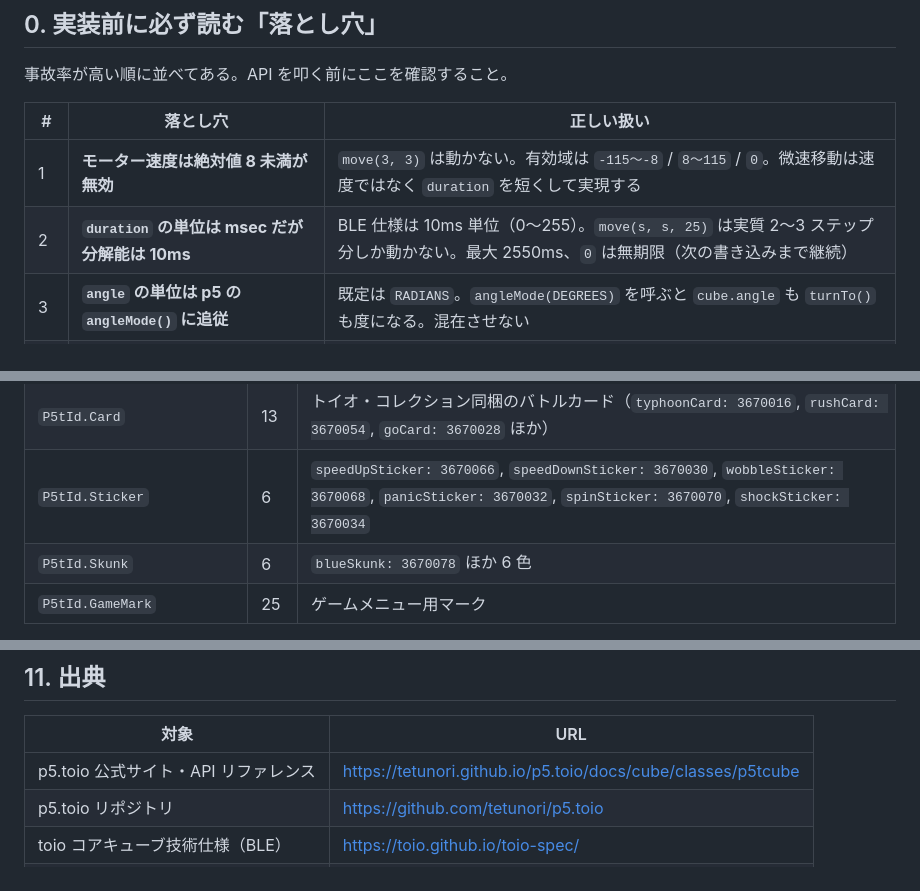
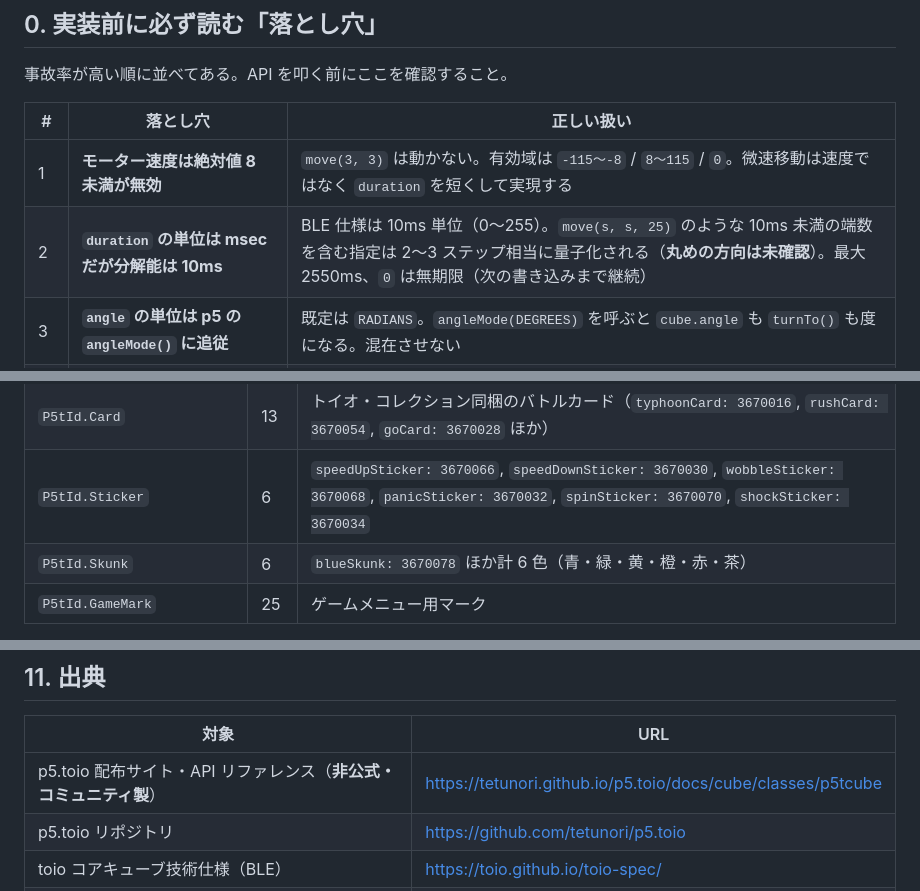
Before and after one commit to takumi-sano22/AI-hackson-toio, a Markdown page: docs/report/toio-api-reference.md, 3 parts joined by grey strips. GitHub-like rendering.

```diff
--- a/docs/report/toio-api-reference.md
+++ b/docs/report/toio-api-reference.md
@@ -15,7 +15,7 @@
 | # | 落とし穴 | 正しい扱い |
 |---|---|---|
 | 1 | **モーター速度は絶対値 8 未満が無効** | `move(3, 3)` は動かない。有効域は `-115〜-8` / `8〜115` / `0`。微速移動は速度ではなく `duration` を短くして実現する |
-| 2 | **`duration` の単位は msec だが分解能は 10ms** | BLE 仕様は 10ms 単位（0〜255）。`move(s, s, 25)` は実質 2〜3 ステップ分しか動かない。最大 2550ms、`0` は無期限（次の書き込みまで継続） |
+| 2 | **`duration` の単位は msec だが分解能は 10ms** | BLE 仕様は 10ms 単位（0〜255）。`move(s, s, 25)` のような 10ms 未満の端数を含む指定は 2〜3 ステップ相当に量子化される（**丸めの方向は未確認**）。最大 2550ms、`0` は無期限（次の書き込みまで継続） |
 | 3 | **`angle` の単位は p5 の `angleMode()` に追従** | 既定は `RADIANS`。`angleMode(DEGREES)` を呼ぶと `cube.angle` も `turnTo()` も度になる。混在させない |
 | 4 | **Web Bluetooth の接続はユーザー操作イベント内からしか呼べない** | `connectNewP5tCube()` は必ずボタンの `mousePressed` 等から呼ぶ。`setup()` で自動接続は不可 |
 | 5 | **複数台接続は 1 台ずつダイアログが出る** | N 台なら N 回クリックが必要。一括接続 API は存在しない |
@@ -250,7 +251,7 @@ cube.addEventListener('sensorcollision', () => cube.playSE(P5tCube.seId.effect1)
 | `P5tId.SimpleCardSymbol` | 12 | `markExclamation: 3670305`, `markQuestion: 3670335`, `markPlus: 3670315`, `markMinus: 3670317`, `markEqual: 3670333`, `markMultiple: 3670314`, `markDivision: 3670319`, `markPercent: 3670309`, `markUp: 3670366`, `markDown: 3670367`, `markLeft: 3670332`, `markRight: 3670334` |
 | `P5tId.Card` | 13 | トイオ・コレクション同梱のバトルカード（`typhoonCard: 3670016`, `rushCard: 3670054`, `goCard: 3670028` ほか） |
 | `P5tId.Sticker` | 6 | `speedUpSticker: 3670066`, `speedDownSticker: 3670030`, `wobbleSticker: 3670068`, `panicSticker: 3670032`, `spinSticker: 3670070`, `shockSticker: 3670034` |
-| `P5tId.Skunk` | 6 | `blueSkunk: 3670078` ほか 6 色 |
+| `P5tId.Skunk` | 6 | `blueSkunk: 3670078` ほか計 6 色（青・緑・黄・橙・赤・茶） |
 | `P5tId.GameMark` | 25 | ゲームメニュー用マーク |
 
 > **企画への示唆**: 数字 0〜9・アルファベット A〜Z・記号（`+ - × ÷ = ! ? % ↑↓←→`）が連番 ID で揃っているため、**カードを並べて「文字列」や「数式」を物理的に組み立てさせる**入力インターフェースが作れる。
@@ -305,7 +306,7 @@ Service UUID: `10B20100-5B3B-4571-9508-CF3EFCD7BBAE`
 
 | 対象 | URL |
 |---|---|
-| p5.toio 公式サイト・API リファレンス | https://tetunori.github.io/p5.toio/docs/cube/classes/p5tcube |
+| p5.toio 配布サイト・API リファレンス（**非公式・コミュニティ製**） | https://tetunori.github.io/p5.toio/docs/cube/classes/p5tcube |
 | p5.toio リポジトリ | https://github.com/tetunori/p5.toio |
 | toio コアキューブ技術仕様（BLE） | https://toio.github.io/toio-spec/ |
 | toio 公式サイト | https://toio.io/ |
```
Also changed, not shown: other parts of docs/report/toio-api-reference.md (+1 -0 lines), docs/report/toio-capability-report.md (+11 -7 lines).
